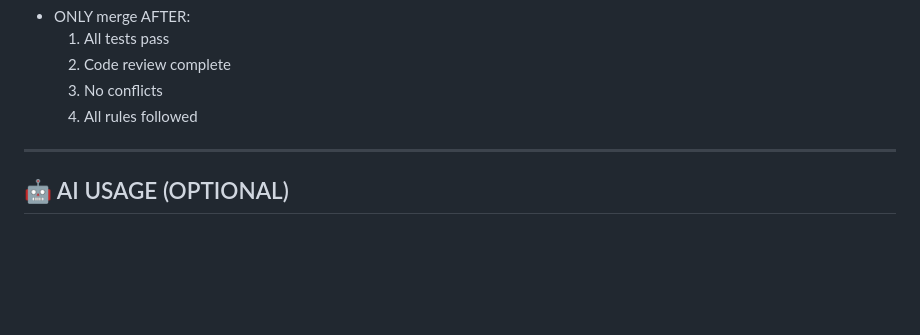
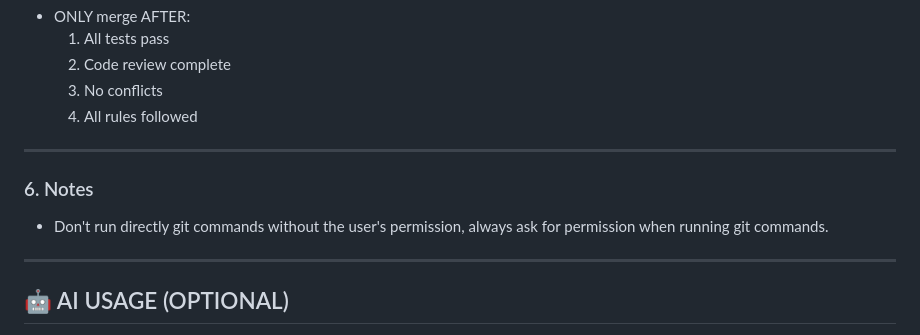
Before and after one commit to karl2522/ManindahAI, a Markdown page: AGENTS.md, the part around the change. Drawn GitHub-style; blank space fills up the shorter version.

Commit message:
docs: add note about git command permissions to AGENTS.md

```diff
--- a/AGENTS.md
+++ b/AGENTS.md
@@ -251,6 +251,11 @@ feat: add user authentication
 
 ---
 
+### 6. Notes
+- Don't run directly git commands without the user's permission, always ask for permission when running git commands.
+
+---
+
 ## 🤖 AI USAGE (OPTIONAL)
 
 - Keep prompts simple and deterministic
```
